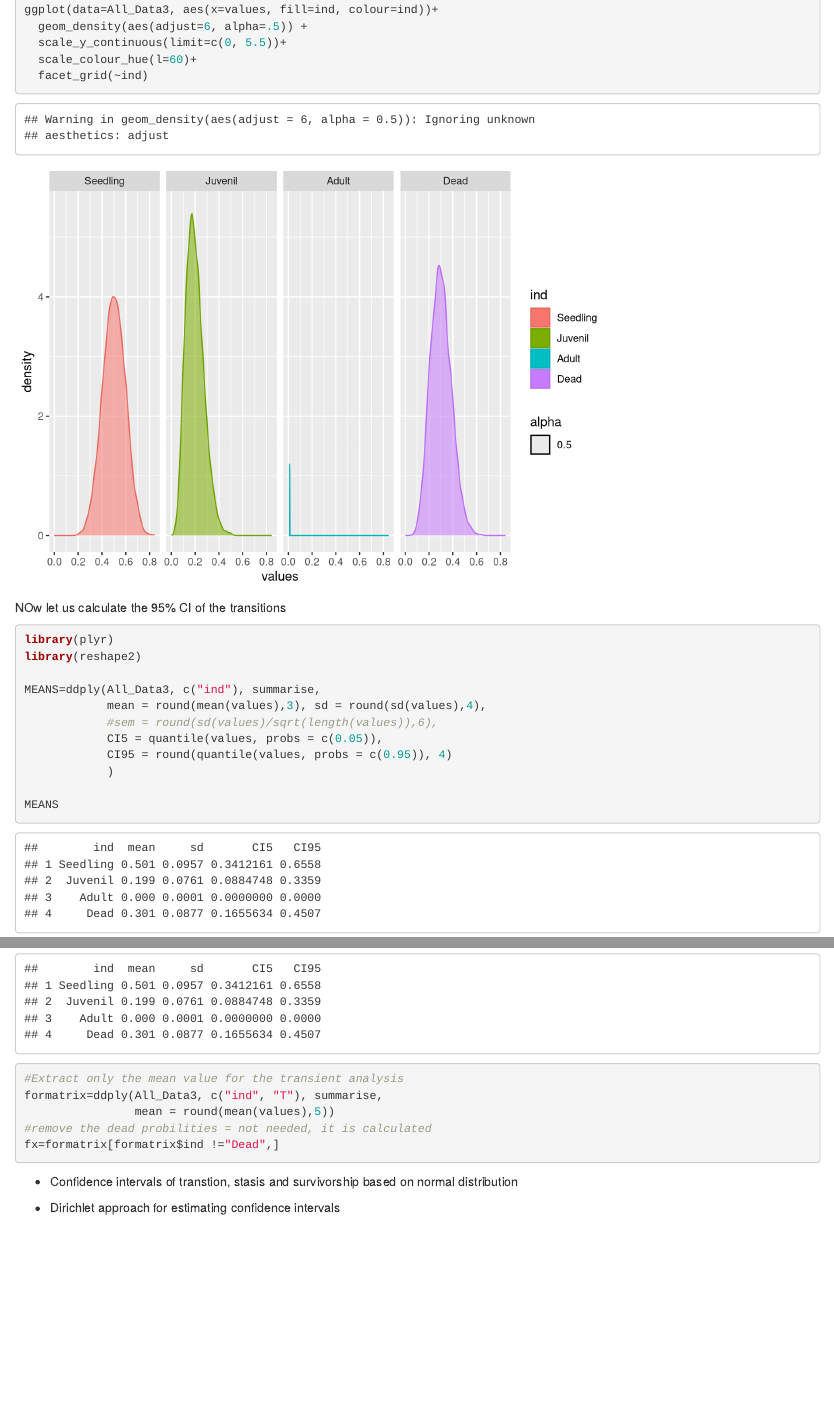
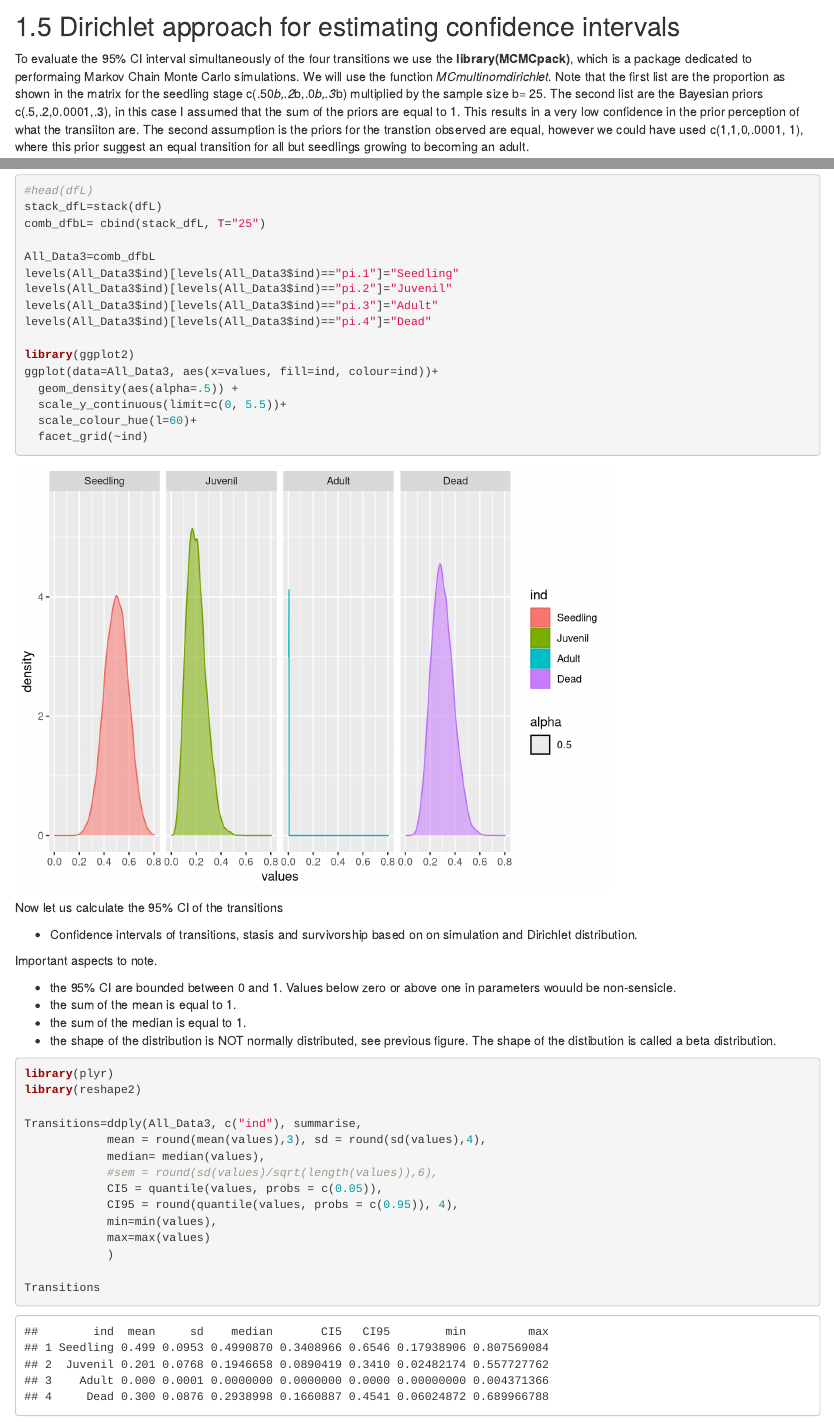
Before and after one commit to aucencia/Diagnostico_Poblacional, an R Markdown document (21-Impacto_de_Datos_sin_Sentido.Rmd): the page in a window 1100 px wide, from 8160 px down before the commit and from 7010 px down after it, and a second part further down, joined at a grey line. Rendered offline with R 4.5, knitr and Pandoc, with nearby package versions; drawn as R Markdown's standard HTML page in place of the format the file asks for; code that draws random numbers runs with fixed seeds of ours; some code elsewhere in the file could not run offline.

Commit message:
2023_07_12_8:09

````diff
--- a/21-Impacto_de_Datos_sin_Sentido.Rmd
+++ b/21-Impacto_de_Datos_sin_Sentido.Rmd
@@ -308,6 +308,8 @@ plot_life_cycle(Dirichlet, stages=stages)
 ```
 
 
+## Dirichlet approach for estimating confidence intervals
+
 To evaluate the 95% CI interval simultaneously of the four transitions we use the **library(MCMCpack)**, which is a package dedicated to performaing Markov Chain Monte Carlo simulations.  We will use the function *MCmultinomdirichlet*.  Note that the first list are the proportion as shown in the matrix for the seedling stage c(.50*b,.2*b,.0*b,.3*b) multiplied by the sample size b= 25. The second list are the Bayesian priors c(.5,.2,0.0001,.3), in this case I assumed that the sum of the priors are equal to 1. This results in a very low confidence in the prior perception of what the transiiton are. The second assumption is the priors for the transtion observed are equal, however we could have used c(1,1,0,.0001, 1), where this prior suggest an equal transition for all but seedlings growing to becoming an adult.
 
 The concept of the prior cannot be explained throurougly here, see the following references for more in depth information.
@@ -335,7 +341,7 @@ levels(All_Data3$ind)[levels(All_Data3$ind)=="pi.4"]="Dead"
 
 library(ggplot2)
 ggplot(data=All_Data3, aes(x=values, fill=ind, colour=ind))+
-  geom_density(aes(adjust=6, alpha=.5)) +
+  geom_density(aes(alpha=.5)) +
   scale_y_continuous(limit=c(0, 5.5))+
   scale_colour_hue(l=60)+
   facet_grid(~ind)
@@ -344,31 +350,36 @@ ggplot(data=All_Data3, aes(x=values, fill=ind, colour=ind))+
 
 ```
 
-NOw let us calculate the 95% CI of the transitions
+Now let us calculate the 95% CI of the transitions
+
+  - Confidence intervals of transitions, stasis and survivorship based on on simulation and Dirichlet distribution.
+
+Important aspects to note.
+
+ - the 95% CI are bounded between 0 and 1. Values below zero or above one in parameters wouuld be non-sensicle.
+ - the sum of the mean is equal to 1.
+ - the sum of the median is equal to 1.
+ - the shape of the distribution is NOT normally distributed, see previous figure.  The shape of the distibution is called a beta distribution.
+
+
+
+
 
 ```{r}
 
 library(plyr)
 library(reshape2)
 
-MEANS=ddply(All_Data3, c("ind"), summarise,
+Transitions=ddply(All_Data3, c("ind"), summarise,
             mean = round(mean(values),3), sd = round(sd(values),4),
+            median= median(values),
             #sem = round(sd(values)/sqrt(length(values)),6),
             CI5 = quantile(values, probs = c(0.05)),
-            CI95 = round(quantile(values, probs = c(0.95)), 4)
+            CI95 = round(quantile(values, probs = c(0.95)), 4),
+            min=min(values),
+            max=max(values)
             )
 
-MEANS
+Transitions
 
-
-#Extract only the mean value for the transient analysis
-formatrix=ddply(All_Data3, c("ind", "T"), summarise,
-                mean = round(mean(values),5))
-#remove the dead probilities = not needed, it is calculated
-fx=formatrix[formatrix$ind !="Dead",]
 ```
-
-
-  - Confidence intervals of transtion, stasis and survivorship based on normal distribution
-
-  - Dirichlet approach for estimating confidence intervals
````
Also changed, not shown: docs/reference-keys.txt (added), docs/search_index.json, 21-Impacto_de_Datos_sin_Sentido.Rmd (12 more changed lines), 9 other files.
